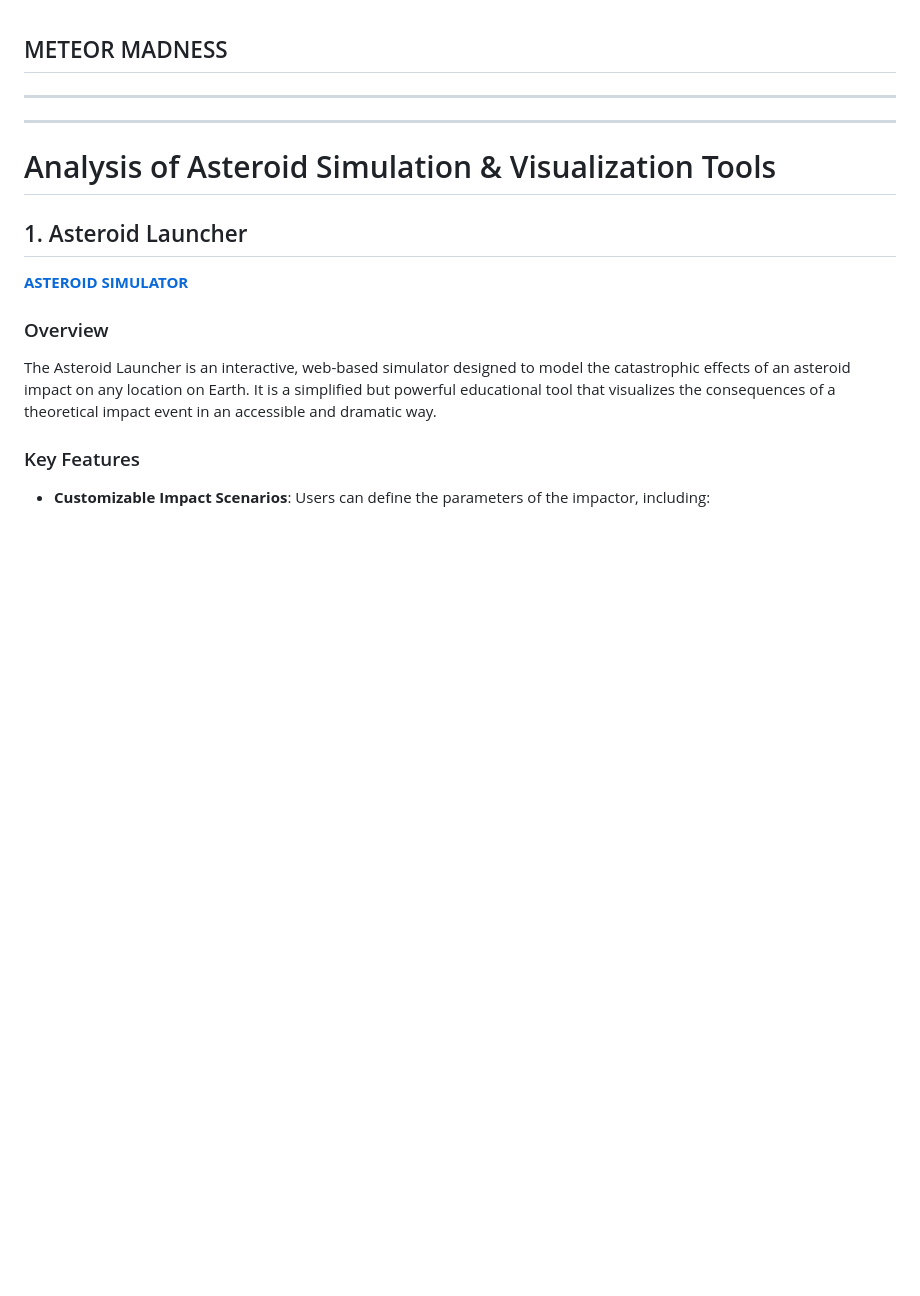
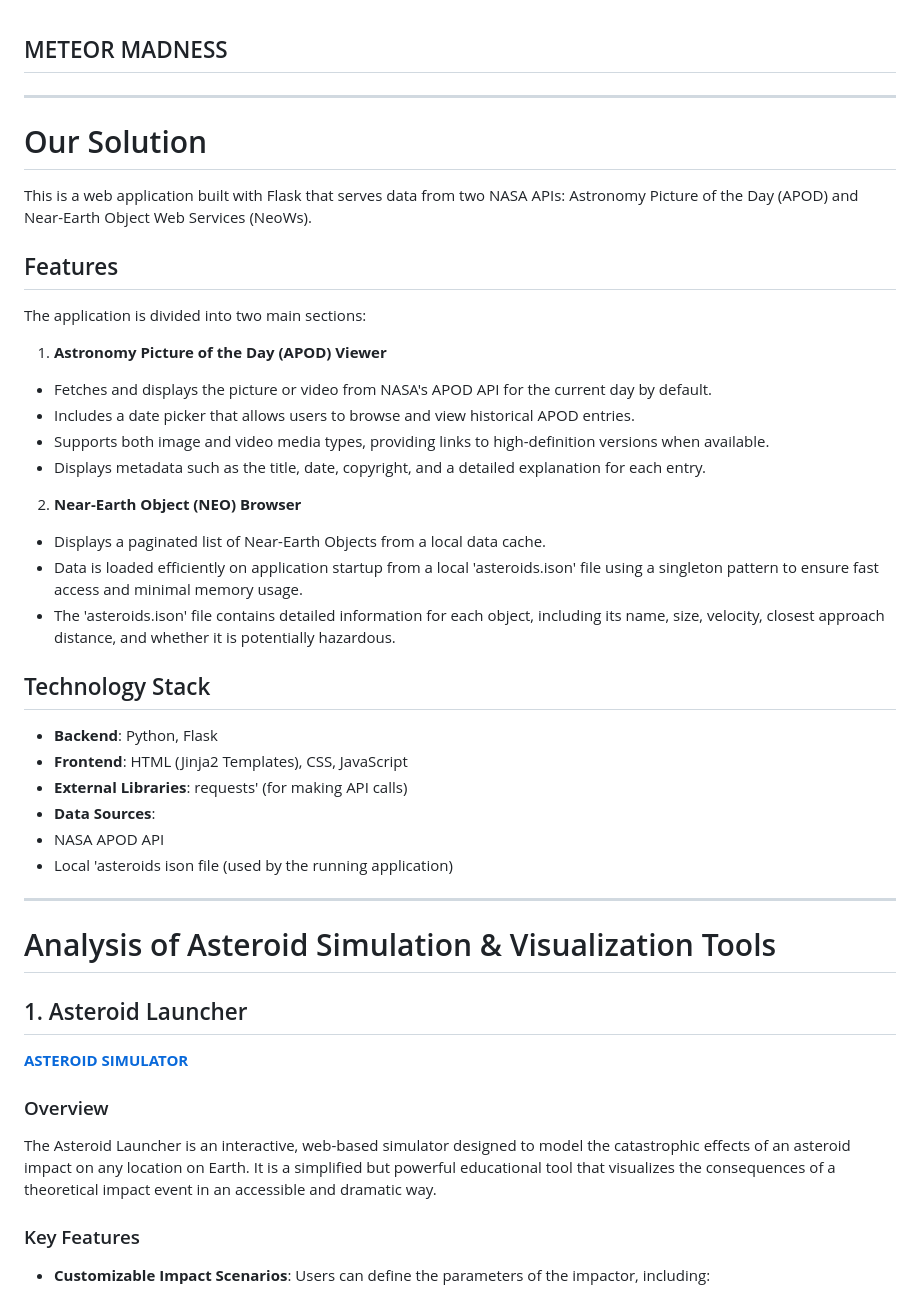
Before and after one commit to AnikaTejaReddy0003/MeteorMadness, a Markdown page: README.md, the part around the change. Rendered like a GitHub page; blank space fills up the shorter version.

```diff
--- a/README.md
+++ b/README.md
@@ -1,7 +1,26 @@
 ## METEOR MADNESS
 _______________________________________________________________________________
 
-
+# Our Solution
+This is a web application built with Flask that serves data from two NASA APIs: Astronomy Picture of the Day (APOD) and Near-Earth Object Web Services (NeoWs).
+## Features
+The application is divided into two main sections:
+1. **Astronomy Picture of the Day (APOD) Viewer**
+* Fetches and displays the picture or video from NASA's APOD API for the current day by default.
+* Includes a date picker that allows users to browse and view historical APOD entries.
+* Supports both image and video media types, providing links to high-definition versions when available.
+* Displays metadata such as the title, date, copyright, and a detailed explanation for each entry.
+2. **Near-Earth Object (NEO) Browser**
+* Displays a paginated list of Near-Earth Objects from a local data cache.
+* Data is loaded efficiently on application startup from a local 'asteroids.ison' file using a singleton pattern to ensure fast access and minimal memory usage.
+* The 'asteroids.ison' file contains detailed information for each object, including its name, size, velocity, closest approach distance, and whether it is potentially hazardous.
+## Technology Stack
+* **Backend**: Python, Flask
+* **Frontend**: HTML (Jinja2 Templates), CSS, JavaScript
+* **External Libraries**: requests' (for making API calls)
+* **Data Sources**:
+* NASA APOD API
+* Local 'asteroids ison file (used by the running application)
 
 
 
```
